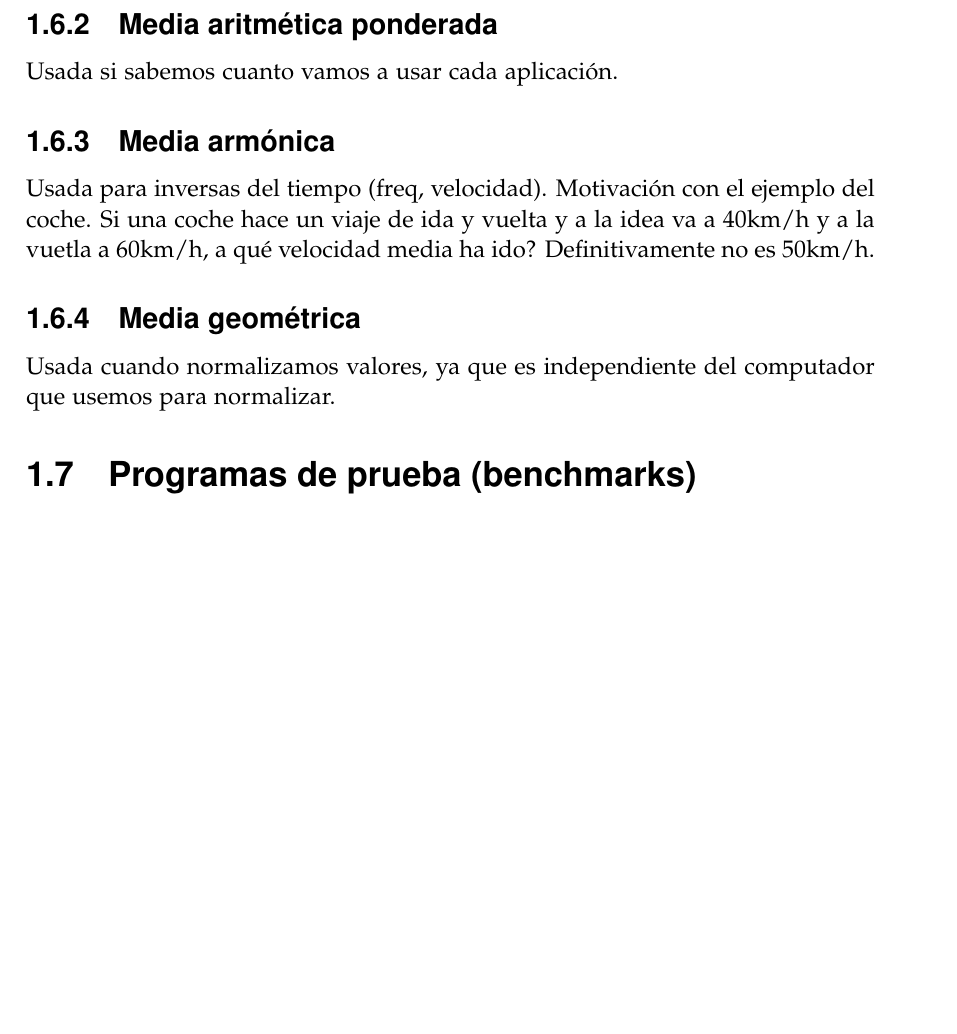
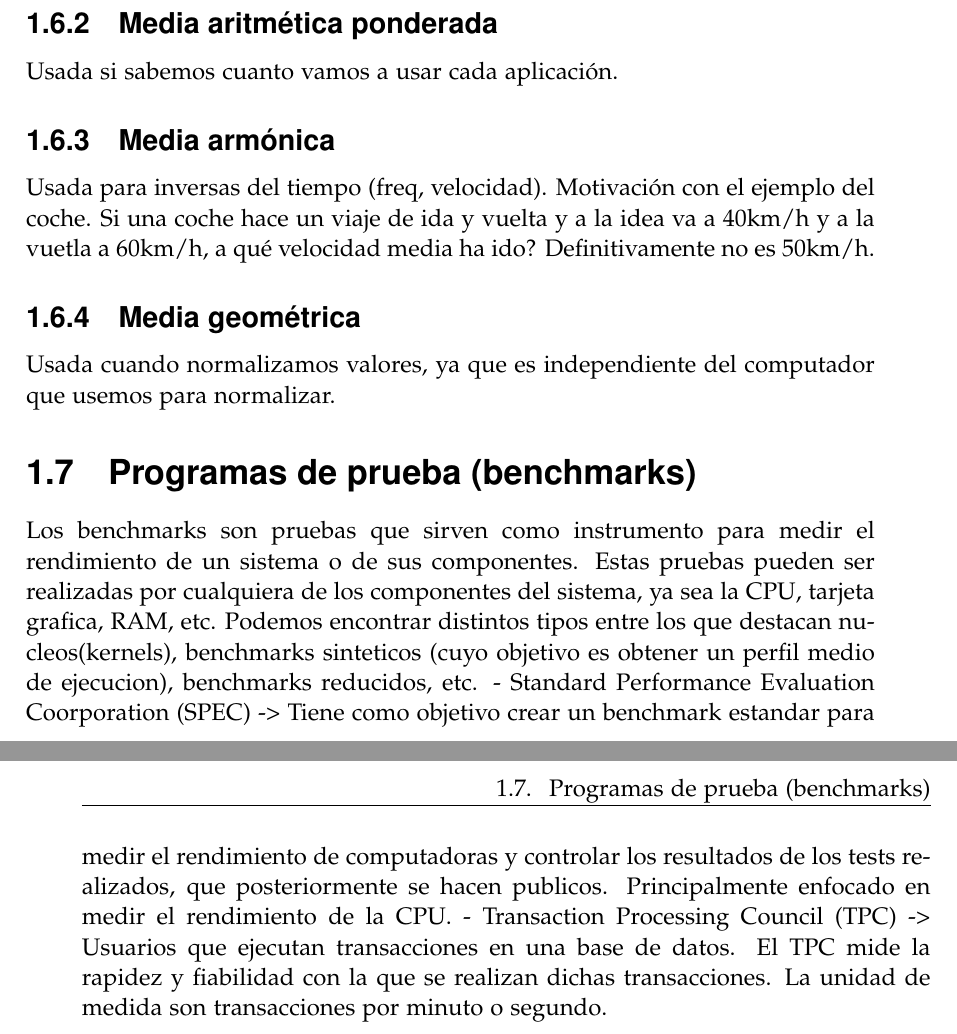
Before and after one commit to alberto-ros/apuntes-aec, a LaTeX book (apuntes-aec.tex): part of page 14 of 23 before the commit and two parts of pages 14 and 15 of 25 after it, the two joined at a grey line, cut so that both start at the same text, the shorter picture padded with empty space. Compiled offline with pdfLaTeX.

Commit message:
Añadido apuntes benchmarks

```diff
--- a/apuntes-aec.tex
+++ b/apuntes-aec.tex
@@ -553,6 +553,11 @@ Usada cuando normalizamos valores, ya que es independiente del computador que us
 
 \section{Programas de prueba (benchmarks)}
 
+Los benchmarks son pruebas que sirven como instrumento para medir el rendimiento de un sistema o de sus componentes.
+Estas pruebas pueden ser realizadas por cualquiera de los componentes del sistema, ya sea la CPU, tarjeta grafica, RAM, etc.
+Podemos encontrar distintos tipos entre los que destacan nucleos(kernels), benchmarks sinteticos (cuyo objetivo es obtener un perfil medio de ejecucion), benchmarks reducidos, etc.
+- Standard Performance Evaluation Coorporation (SPEC) -> Tiene como objetivo crear un benchmark estandar para medir el rendimiento de computadoras y controlar los resultados de los tests realizados, que posteriormente se hacen publicos. Principalmente enfocado en medir el rendimiento de la CPU.
+- Transaction Processing Council (TPC) -> Usuarios que ejecutan transacciones en una base de datos. El TPC mide la rapidez y fiabilidad con la que se realizan dichas transacciones. La unidad de medida son transacciones por minuto o segundo.
 
 %%%%%%%%%%%%%%%%%%%%%%%%%%%%%%%%%%%%%%%%%%%%%%%%%%%%%%%%%%%%%%%%%%%%%%%%%%%%%%%%%%%%%%%%%%%%
 
```
